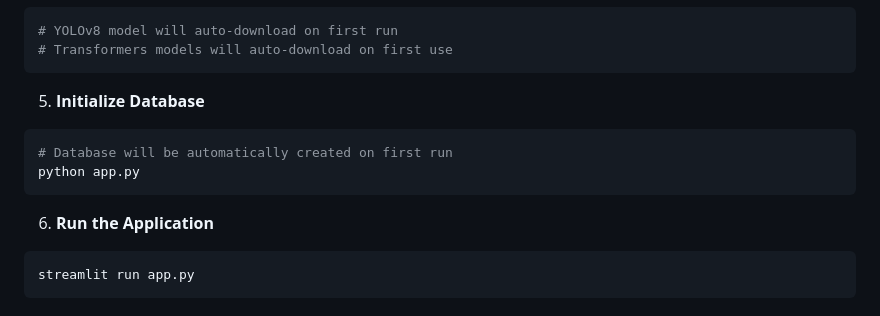
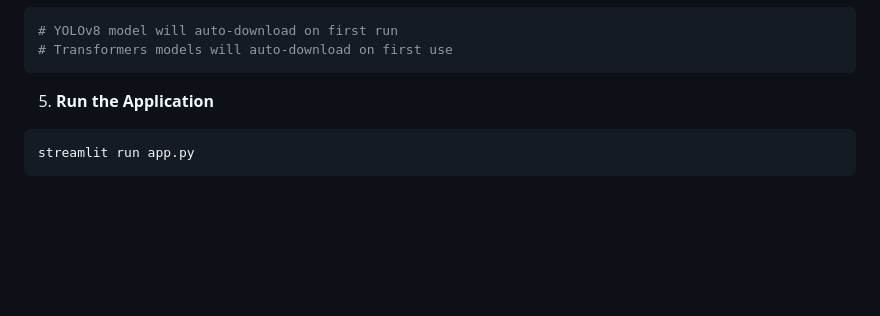
Before and after one commit to victor-busami/usalama_jijini, a Markdown page: README.md, the part around the change. Rendered like a GitHub page; blank space fills up the shorter version.

````diff
--- a/README.md
+++ b/README.md
@@ -212,14 +212,7 @@ pip install -r requirements.txt
 # Transformers models will auto-download on first use
 ```
 
-5. **Initialize Database**
-
-```bash
-# Database will be automatically created on first run
-python app.py
-```
-
-6. **Run the Application**
+5. **Run the Application**
 
 ```bash
 streamlit run app.py
````
